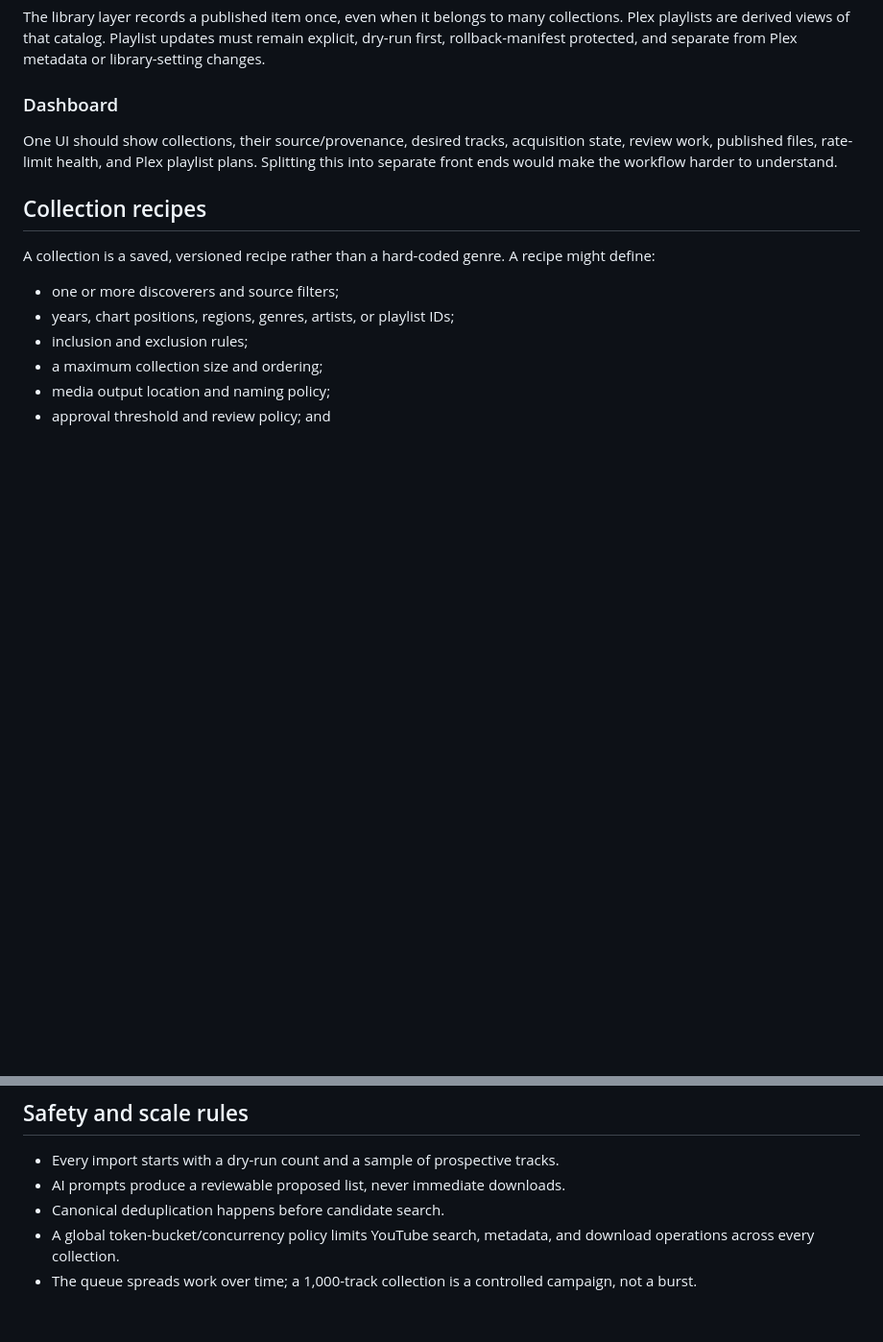
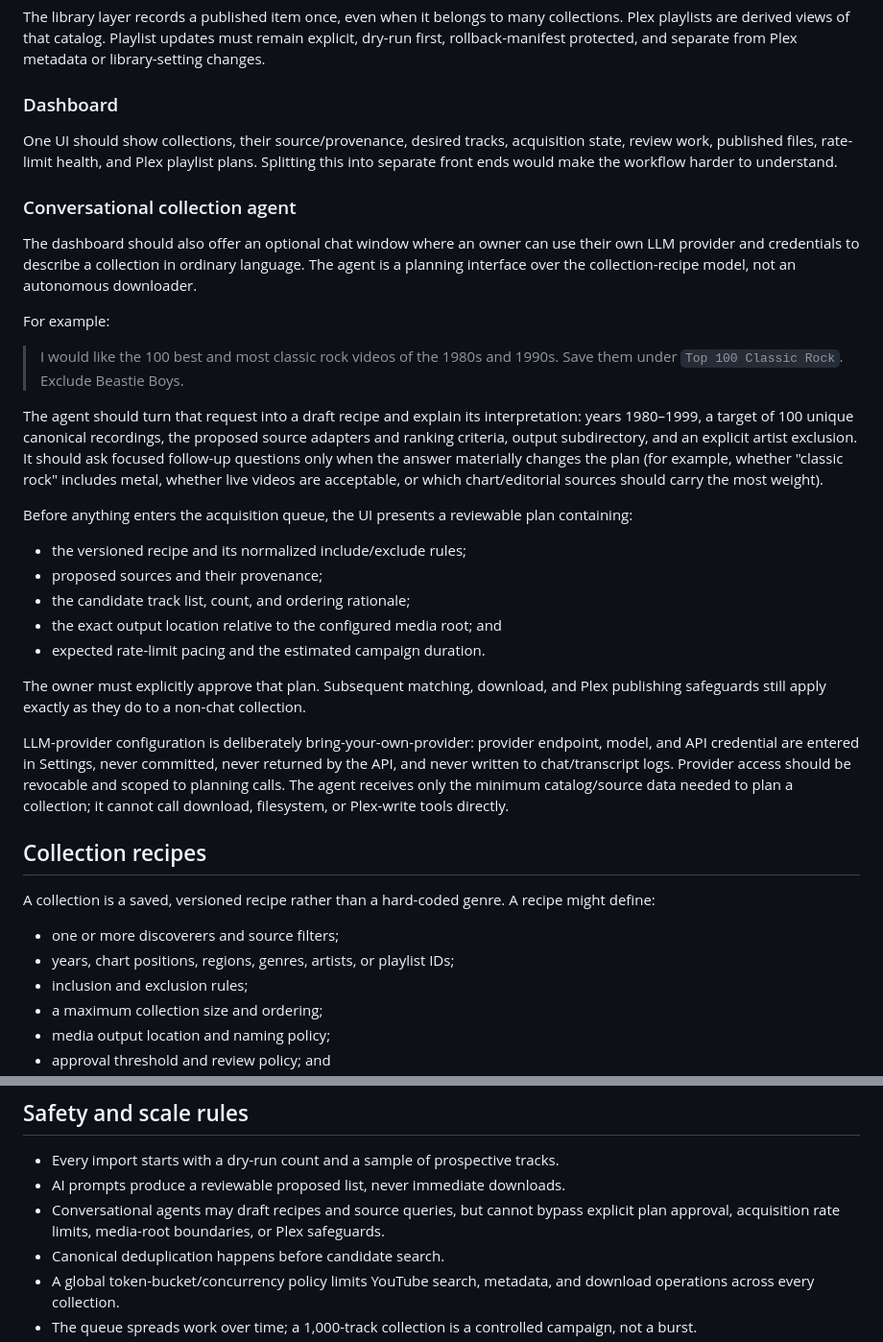
Before and after one commit to MrGibbage/Python-Music-Video-Grabber, a Markdown page: docs/follow-on-classic-library.md, 2 parts joined by grey strips. Shown at 96% size. Drawn GitHub-style; blank space fills up the shorter version.

Commit message:
Design conversational collection planning agent

```diff
--- a/docs/follow-on-classic-library.md
+++ b/docs/follow-on-classic-library.md
@@ -70,6 +70,46 @@ acquisition state, review work, published files, rate-limit health, and Plex
 playlist plans. Splitting this into separate front ends would make the workflow
 harder to understand.
 
+### Conversational collection agent
+
+The dashboard should also offer an optional chat window where an owner can use
+their own LLM provider and credentials to describe a collection in ordinary
+language. The agent is a planning interface over the collection-recipe model,
+not an autonomous downloader.
+
+For example:
+
+> I would like the 100 best and most classic rock videos of the 1980s and
+> 1990s. Save them under `Top 100 Classic Rock`. Exclude Beastie Boys.
+
+The agent should turn that request into a draft recipe and explain its
+interpretation: years 1980–1999, a target of 100 unique canonical recordings,
+the proposed source adapters and ranking criteria, output subdirectory, and an
+explicit artist exclusion. It should ask focused follow-up questions only when
+the answer materially changes the plan (for example, whether "classic rock"
+includes metal, whether live videos are acceptable, or which chart/editorial
+sources should carry the most weight).
+
+Before anything enters the acquisition queue, the UI presents a reviewable
+plan containing:
+
+- the versioned recipe and its normalized include/exclude rules;
+- proposed sources and their provenance;
+- the candidate track list, count, and ordering rationale;
+- the exact output location relative to the configured media root; and
+- expected rate-limit pacing and the estimated campaign duration.
+
+The owner must explicitly approve that plan. Subsequent matching, download,
+and Plex publishing safeguards still apply exactly as they do to a non-chat
+collection.
+
+LLM-provider configuration is deliberately bring-your-own-provider: provider
+endpoint, model, and API credential are entered in Settings, never committed,
+never returned by the API, and never written to chat/transcript logs. Provider
+access should be revocable and scoped to planning calls. The agent receives
+only the minimum catalog/source data needed to plan a collection; it cannot
+call download, filesystem, or Plex-write tools directly.
+
 ## Collection recipes
 
 A collection is a saved, versioned recipe rather than a hard-coded genre. A
@@ -96,6 +136,9 @@ Examples:
 
 - Every import starts with a dry-run count and a sample of prospective tracks.
 - AI prompts produce a reviewable proposed list, never immediate downloads.
+- Conversational agents may draft recipes and source queries, but cannot bypass
+  explicit plan approval, acquisition rate limits, media-root boundaries, or
+  Plex safeguards.
 - Canonical deduplication happens before candidate search.
 - A global token-bucket/concurrency policy limits YouTube search, metadata, and
   download operations across every collection.
```
